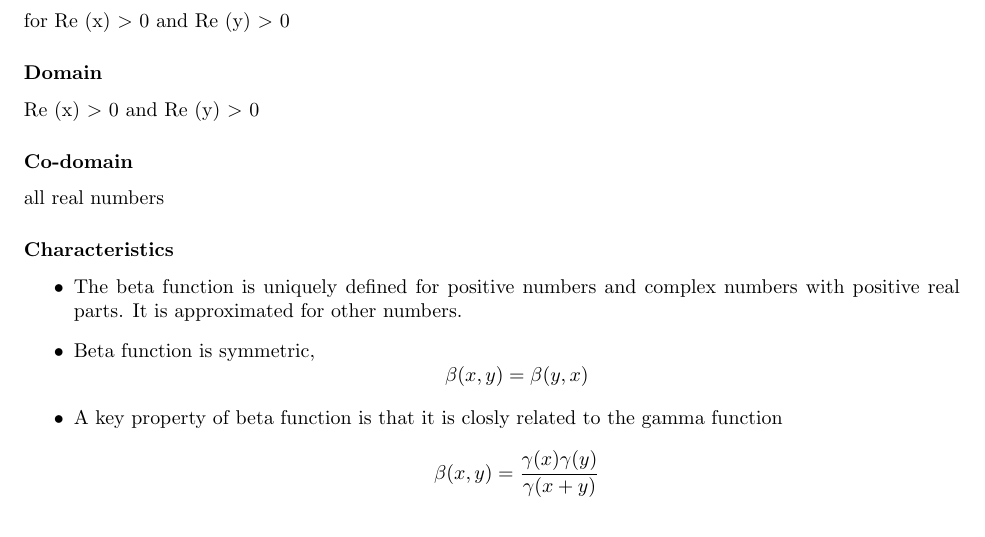
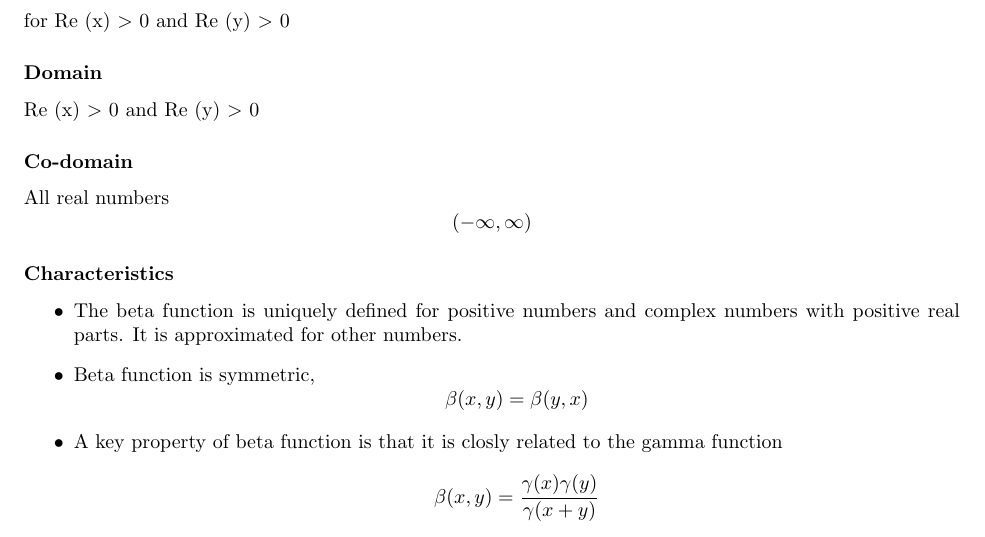
Before and after one commit to charan121317/soen-6011-project, a LaTeX document (Problem-1/Function_Description.tex): part of page 1 of 2, cut so that both start at the same text. Compiled offline with pdfLaTeX.

Commit message:
Problem-1 changes

```diff
--- a/Problem-1/Function_Description.tex
+++ b/Problem-1/Function_Description.tex
@@ -20,7 +20,7 @@ Beta function is also known as Euler's integral of first kind and is very import
 Re (x) $>$ 0 and Re (y) $>$ 0
 
 \subsubsection*{Co-domain}
-all real numbers
+All real numbers \[ (-\infty,\infty )\]
 
 \subsubsection*{Characteristics}
 \begin{itemize}
```
Also changed, not shown: Problem-1/Function_Description.pdf.
